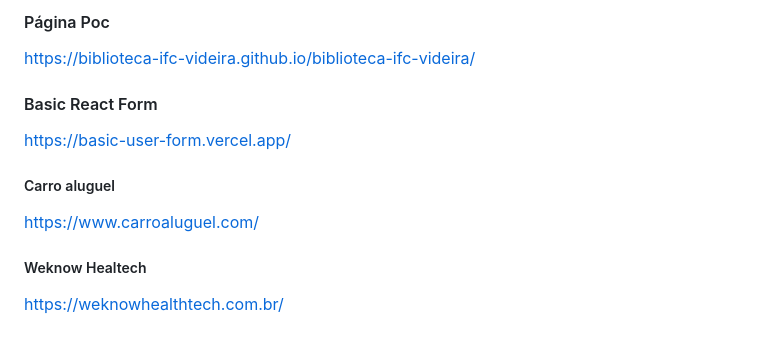
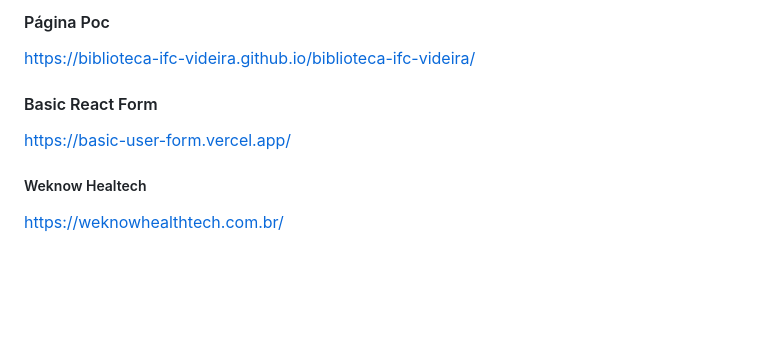
Before and after one commit to fr34nk/fr34nk, a Markdown page: README.md, the part around the change. GitHub-like rendering; blank space fills up the shorter version.

```diff
--- a/README.md
+++ b/README.md
@@ -25,8 +25,5 @@ https://biblioteca-ifc-videira.github.io/biblioteca-ifc-videira/
 #### Basic React Form
 https://basic-user-form.vercel.app/
 
-##### Carro aluguel
-https://www.carroaluguel.com/
-
 ##### Weknow Healtech
 https://weknowhealthtech.com.br/
```
